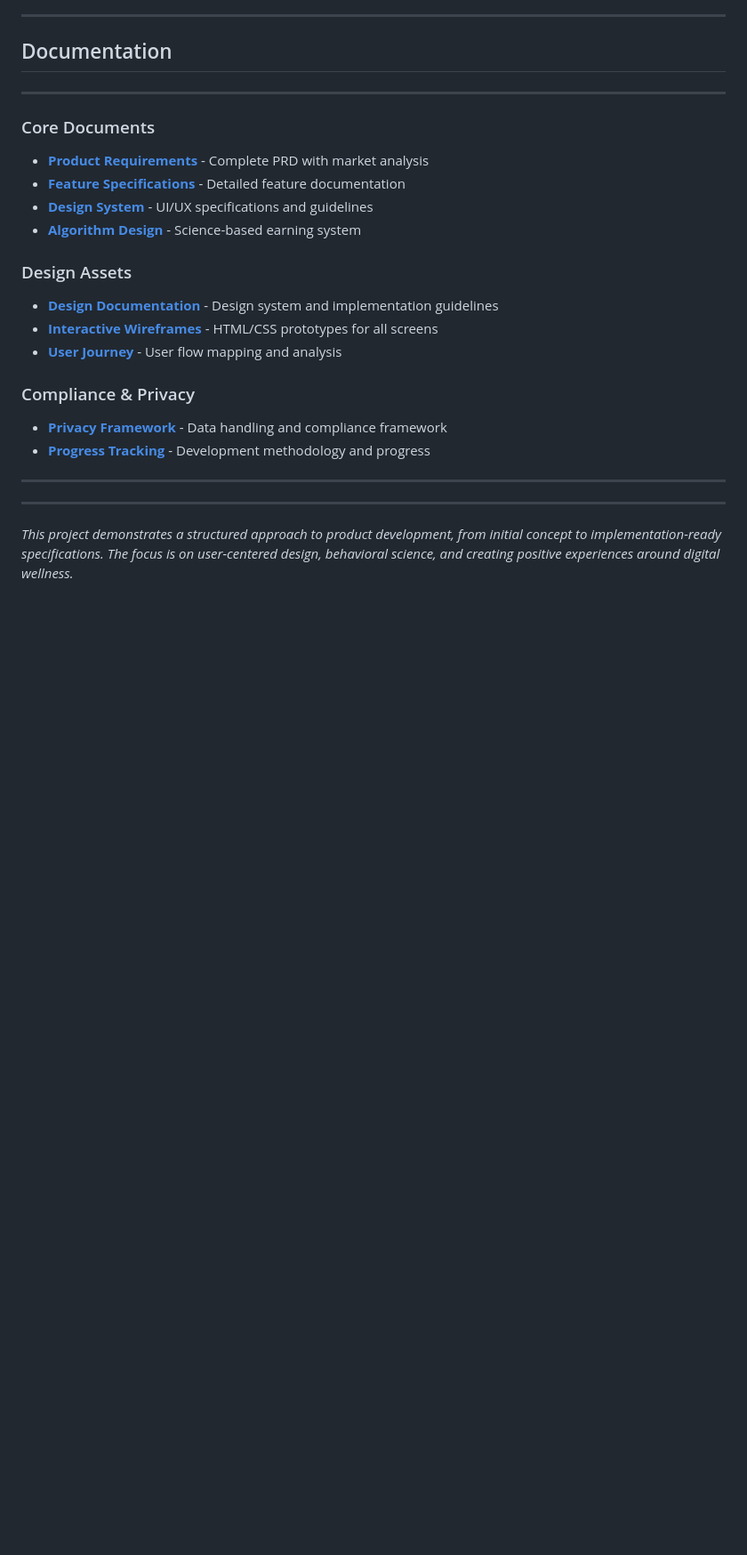
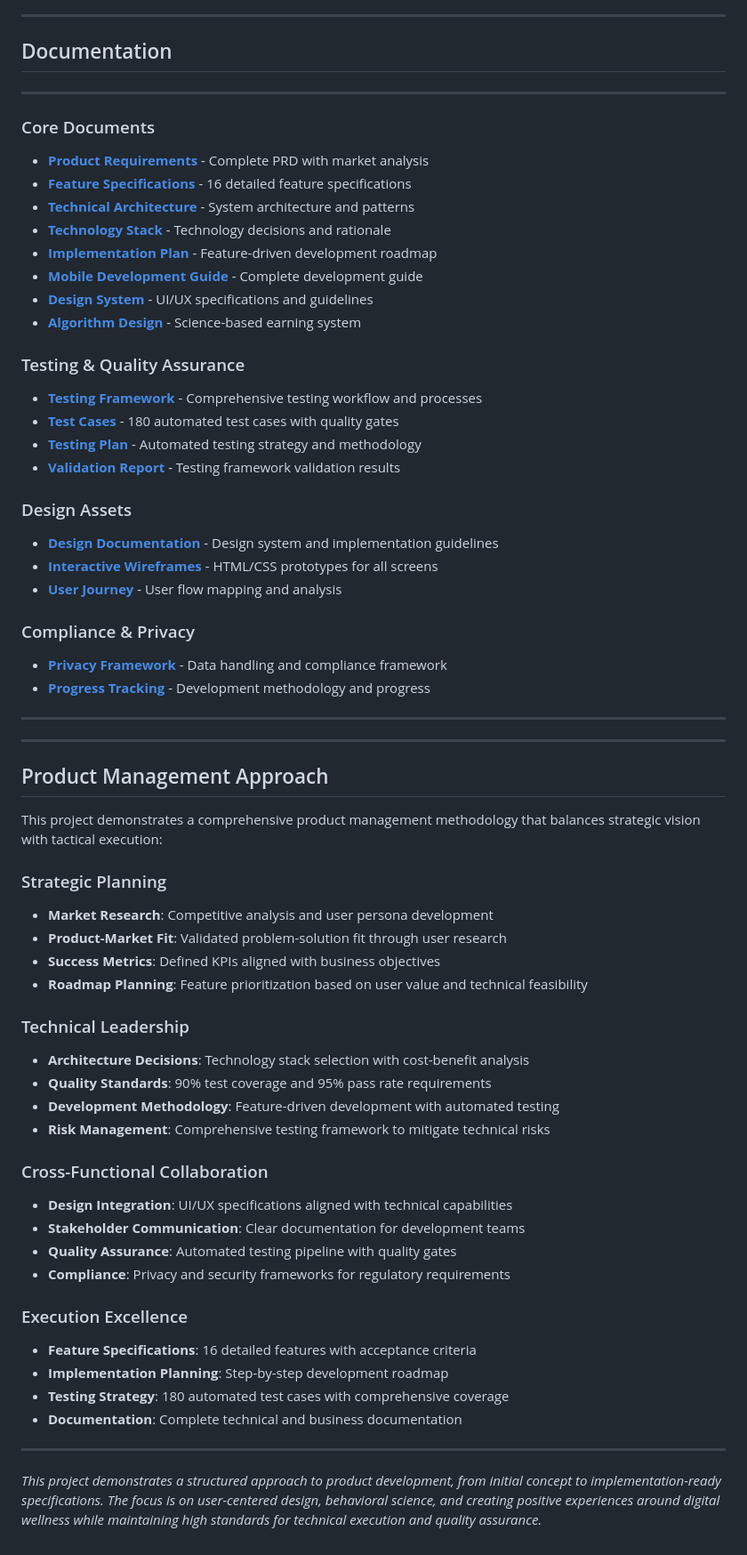
Before and after one commit to rahulgupta-nitjsr/ScreenTimeBalance_App, a Markdown page: README.md, the part around the change printed below. Shown: that part at 89% size. GitHub-like rendering; blank space fills up the shorter version.

```diff
--- a/README.md
+++ b/README.md
@@ -217,9 +242,19 @@ An earning-based screen time management approach that uses positive reinforcemen
 
 ### Core Documents
 - **[Product Requirements](memory-bank/Product-Requirements-Document.md)** - Complete PRD with market analysis
-- **[Feature Specifications](memory-bank/Features.md)** - Detailed feature documentation
+- **[Feature Specifications](memory-bank/Features.md)** - 16 detailed feature specifications
+- **[Technical Architecture](memory-bank/Architecture.md)** - System architecture and patterns
+- **[Technology Stack](memory-bank/Tech-Stack.md)** - Technology decisions and rationale
+- **[Implementation Plan](memory-bank/Implementation-plan.md)** - Feature-driven development roadmap
+- **[Mobile Development Guide](memory-bank/Mobile-App-Development-Guide.md)** - Complete development guide
 - **[Design System](memory-bank/Product-Design.md)** - UI/UX specifications and guidelines
 - **[Algorithm Design](memory-bank/ScreenTime-Earning-Algorithm.md)** - Science-based earning system
+
+### Testing & Quality Assurance
+- **[Testing Framework](tests/README.md)** - Comprehensive testing workflow and processes
+- **[Test Cases](tests/test-cases.md)** - 180 automated test cases with quality gates
+- **[Testing Plan](memory-bank/Testing-Plan.md)** - Automated testing strategy and methodology
+- **[Validation Report](tests/VALIDATION-REPORT.md)** - Testing framework validation results
 
 ### Design Assets
 - **[Design Documentation](designs/README.md)** - Design system and implementation guidelines
@@ -234,4 +269,34 @@ An earning-based screen time management approach that uses positive reinforcemen
 
 ---
 
-*This project demonstrates a structured approach to product development, from initial concept to implementation-ready specifications. The focus is on user-centered design, behavioral science, and creating positive experiences around digital wellness.*
+## Product Management Approach
+
+This project demonstrates a comprehensive product management methodology that balances strategic vision with tactical execution:
+
+### Strategic Planning
+- **Market Research**: Competitive analysis and user persona development
+- **Product-Market Fit**: Validated problem-solution fit through user research
+- **Success Metrics**: Defined KPIs aligned with business objectives
+- **Roadmap Planning**: Feature prioritization based on user value and technical feasibility
+
+### Technical Leadership
+- **Architecture Decisions**: Technology stack selection with cost-benefit analysis
+- **Quality Standards**: 90% test coverage and 95% pass rate requirements
+- **Development Methodology**: Feature-driven development with automated testing
+- **Risk Management**: Comprehensive testing framework to mitigate technical risks
+
+### Cross-Functional Collaboration
+- **Design Integration**: UI/UX specifications aligned with technical capabilities
+- **Stakeholder Communication**: Clear documentation for development teams
+- **Quality Assurance**: Automated testing pipeline with quality gates
+- **Compliance**: Privacy and security frameworks for regulatory requirements
+
+### Execution Excellence
+- **Feature Specifications**: 16 detailed features with acceptance criteria
+- **Implementation Planning**: Step-by-step development roadmap
+- **Testing Strategy**: 180 automated test cases with comprehensive coverage
+- **Documentation**: Complete technical and business documentation
+
+---
+
+*This project demonstrates a structured approach to product development, from initial concept to implementation-ready specifications. The focus is on user-centered design, behavioral science, and creating positive experiences around digital wellness while maintaining high standards for technical execution and quality assurance.*
```
Also changed, not shown: other parts of README.md (+51 -26 lines).
